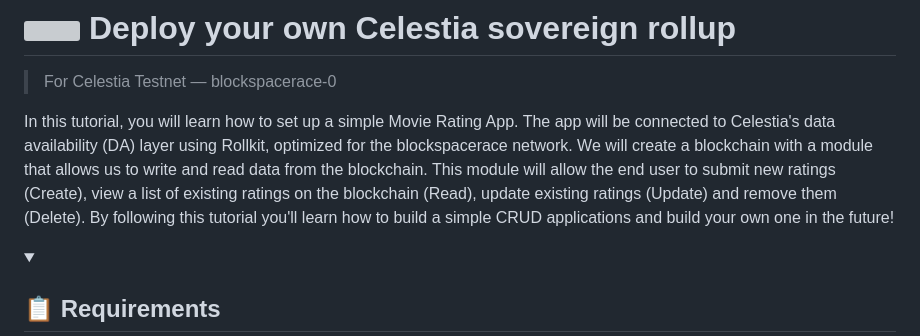
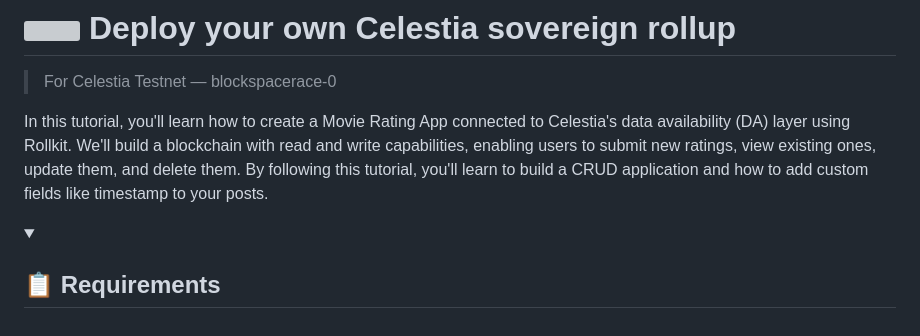
Before and after one commit to itrocket-team/testnet_guides, a Markdown page: celestia/BlockspaceRace/sovereign_rollup.md, the part around the change. GitHub-like rendering; folded sections open; grey boxes are pictures that could not be loaded.

```diff
--- a/celestia/BlockspaceRace/sovereign_rollup.md
+++ b/celestia/BlockspaceRace/sovereign_rollup.md
@@ -1,7 +1,7 @@
 # <img src="https://avatars.githubusercontent.com/u/54859940?s=200&v=4" style="border-radius: 50%; vertical-align: middle;" width="35" height="35" /> Deploy your own Celestia sovereign rollup
 > For Celestia Testnet — blockspacerace-0
 
-In this tutorial, you will learn how to set up a simple Movie Rating App. The app will be connected to Celestia's data availability (DA) layer using Rollkit, optimized for the blockspacerace network. We will create a blockchain with a module that allows us to write and read data from the blockchain. This module will allow the end user to submit new ratings (Create), view a list of existing ratings on the blockchain (Read), update existing ratings (Update) and remove them (Delete). By following this tutorial you'll learn how to build a simple CRUD applications and build your own one in the future!
+In this tutorial, you'll learn how to create a Movie Rating App connected to Celestia's data availability (DA) layer using Rollkit. We'll build a blockchain with read and write capabilities, enabling users to submit new ratings, view existing ones, update them, and delete them. By following this tutorial, you'll learn to build a CRUD application and how to add custom fields like timestamp to your posts.
 
 
 <details><summary> <h2>📋 Requirements </h2></summary>
```
